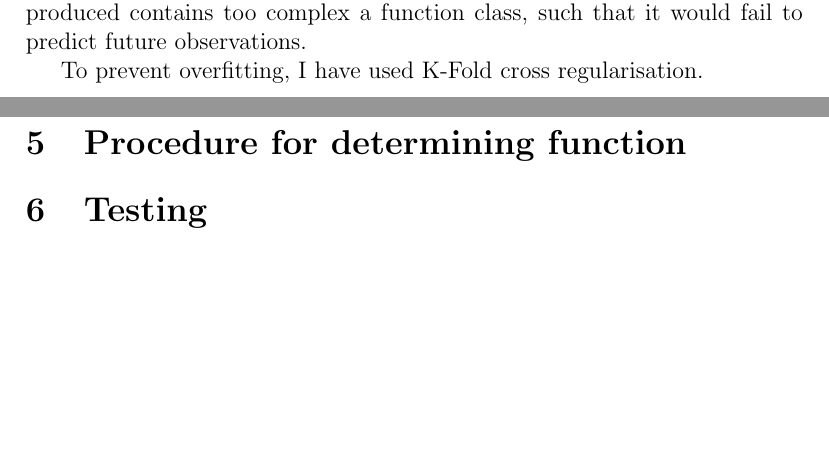
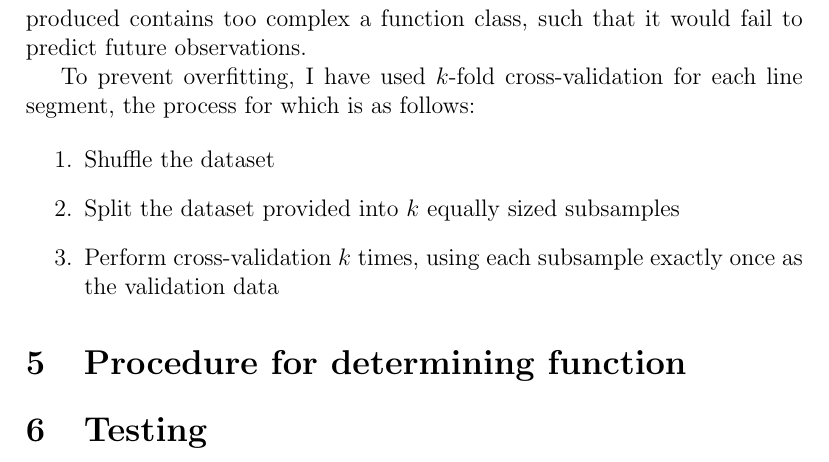
Before and after one commit to georgeherbert/an-unknown-signal, a LaTeX paper (report.tex): two parts of pages 1 and 2 of 2 before the commit and part of page 2 of 2 after it, the two joined at a grey line, cut so that both start at the same text, the shorter picture padded with empty space. Compiled offline with pdfLaTeX.

Commit message:
K-Fold cross-validation as much as I understand it currently

```diff
--- a/report.tex
+++ b/report.tex
@@ -47,7 +47,14 @@ In the case of linear regeression, overfitting typically occurs
 when the model produced contains too complex a function class,
 such that it would fail to predict future observations.
 
-To prevent overfitting, I have used K-Fold cross regularisation.
+To prevent overfitting, I have used $k$-fold cross-validation
+for each line segment, the process for which is as follows:
+
+\begin{enumerate}
+    \item Shuffle the dataset
+    \item Split the dataset provided into $k$ equally sized subsamples
+    \item Perform cross-validation $k$ times, using each subsample exactly once as the validation data
+\end{enumerate}
 
 \section{Procedure for determining function}
 
```
Also changed, not shown: report.pdf.
